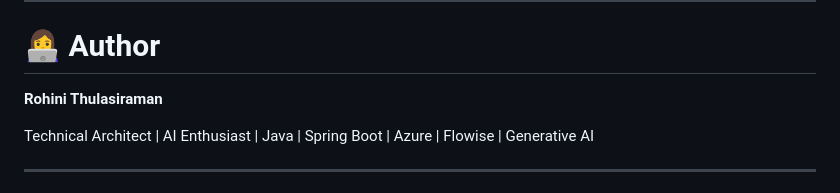
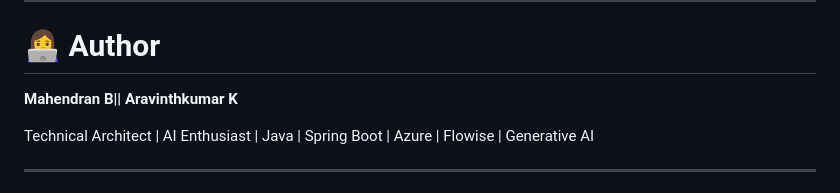
Before and after one commit to mahemahir006k/AI-Social-media-agent, a Markdown page: README.md, the part around the change. Rendered like a GitHub page.

```diff
--- a/README.md
+++ b/README.md
@@ -336,7 +336,7 @@ Please consider giving it a ⭐ on GitHub.
 
 # 👩‍💻 Author
 
-**Rohini Thulasiraman**
+**Mahendran B|| Aravinthkumar K**
 
 Technical Architect | AI Enthusiast | Java | Spring Boot | Azure | Flowise | Generative AI
 
```
